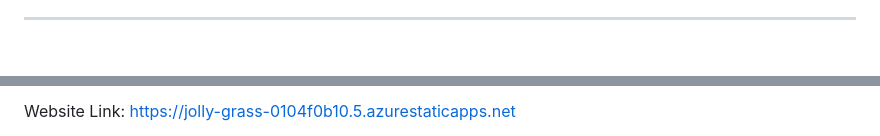
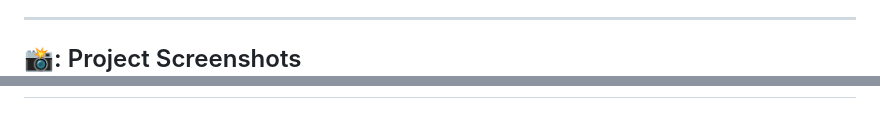
Before and after one commit to Mahvish02/Microsoft-Future-Ready-Talent-Internship-Project, a Markdown page: README.md, 2 parts joined by grey strips. GitHub-like rendering; blank space fills up the shorter version.

```diff
--- a/README.md
+++ b/README.md
@@ -87,4 +90,6 @@ Web Technologies used: HTML, CSS, JS, Bootstrap
 </p>
 
 -----------------------------------------------------
+<!-- PROJECT SCREENSHOTS -->
+<h2 id="proj-ss"> 📸: Project Screenshots </h2>
 
@@ -92,3 +114,3 @@ Web Technologies used: HTML, CSS, JS, Bootstrap
 
-Website Link: https://jolly-grass-0104f0b10.5.azurestaticapps.net
+</p>
 
```
Also changed, not shown: other parts of README.md (+41 -32 lines).
